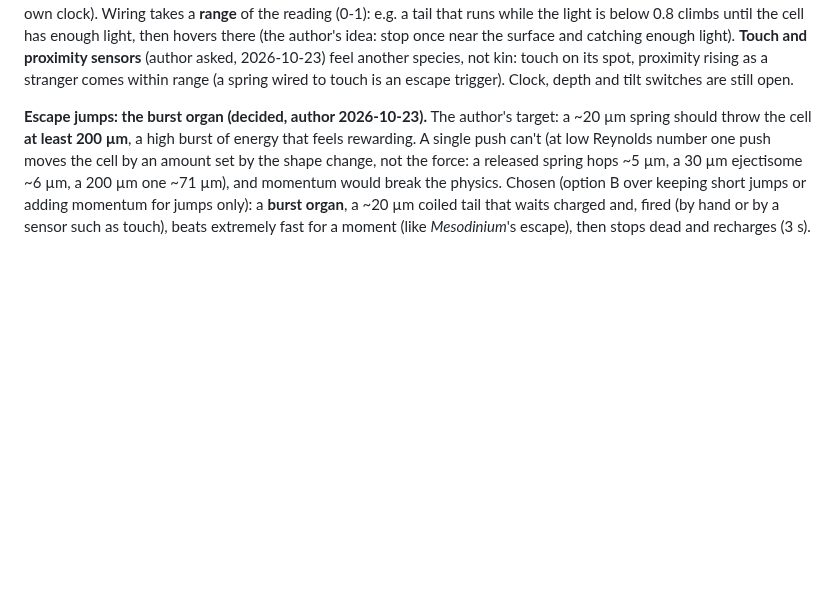
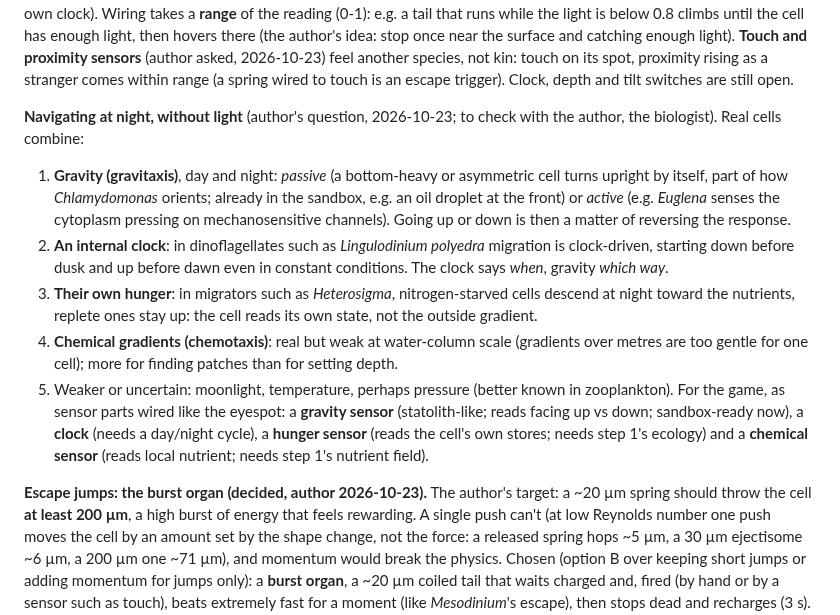
Before and after one commit to vitorhugo1992/tinygod, a Markdown page: CLAUDE.md, the part around the change. Rendered like a GitHub page; blank space fills up the shorter version.

Commit message:
Notes: how cells navigate at night without light, and sensors it suggests
Co-Authored-By: Claude Opus 5.5 <noreply@anthropic.com>

```diff
--- a/CLAUDE.md
+++ b/CLAUDE.md
@@ -102,6 +102,23 @@ enough light, then hovers there (the author's idea: stop once near the surface a
 **Touch and proximity sensors** (author asked, 2026-10-23) feel another species, not kin: touch on its spot,
 proximity rising as a stranger comes within range (a spring wired to touch is an escape trigger). Clock, depth and
 tilt switches are still open.
+
+**Navigating at night, without light** (author's question, 2026-10-23; to check with the author, the biologist).
+Real cells combine:
+1. **Gravity (gravitaxis)**, day and night: *passive* (a bottom-heavy or asymmetric cell turns upright by itself,
+   part of how *Chlamydomonas* orients; already in the sandbox, e.g. an oil droplet at the front) or *active* (e.g.
+   *Euglena* senses the cytoplasm pressing on mechanosensitive channels). Going up or down is then a matter of
+   reversing the response.
+2. **An internal clock**: in dinoflagellates such as *Lingulodinium polyedra* migration is clock-driven, starting
+   down before dusk and up before dawn even in constant conditions. The clock says *when*, gravity *which way*.
+3. **Their own hunger**: in migrators such as *Heterosigma*, nitrogen-starved cells descend at night toward the
+   nutrients, replete ones stay up: the cell reads its own state, not the outside gradient.
+4. **Chemical gradients (chemotaxis)**: real but weak at water-column scale (gradients over metres are too gentle
+   for one cell); more for finding patches than for setting depth.
+5. Weaker or uncertain: moonlight, temperature, perhaps pressure (better known in zooplankton).
+For the game, as sensor parts wired like the eyespot: a **gravity sensor** (statolith-like; reads facing up vs
+down; sandbox-ready now), a **clock** (needs a day/night cycle), a **hunger sensor** (reads the cell's own stores;
+needs step 1's ecology) and a **chemical sensor** (reads local nutrient; needs step 1's nutrient field).
 
 **Escape jumps: the burst organ (decided, author 2026-10-23).** The author's target: a ~20 µm spring should throw
 the cell **at least 200 µm**, a high burst of energy that feels rewarding. A single push can't (at low Reynolds
```
